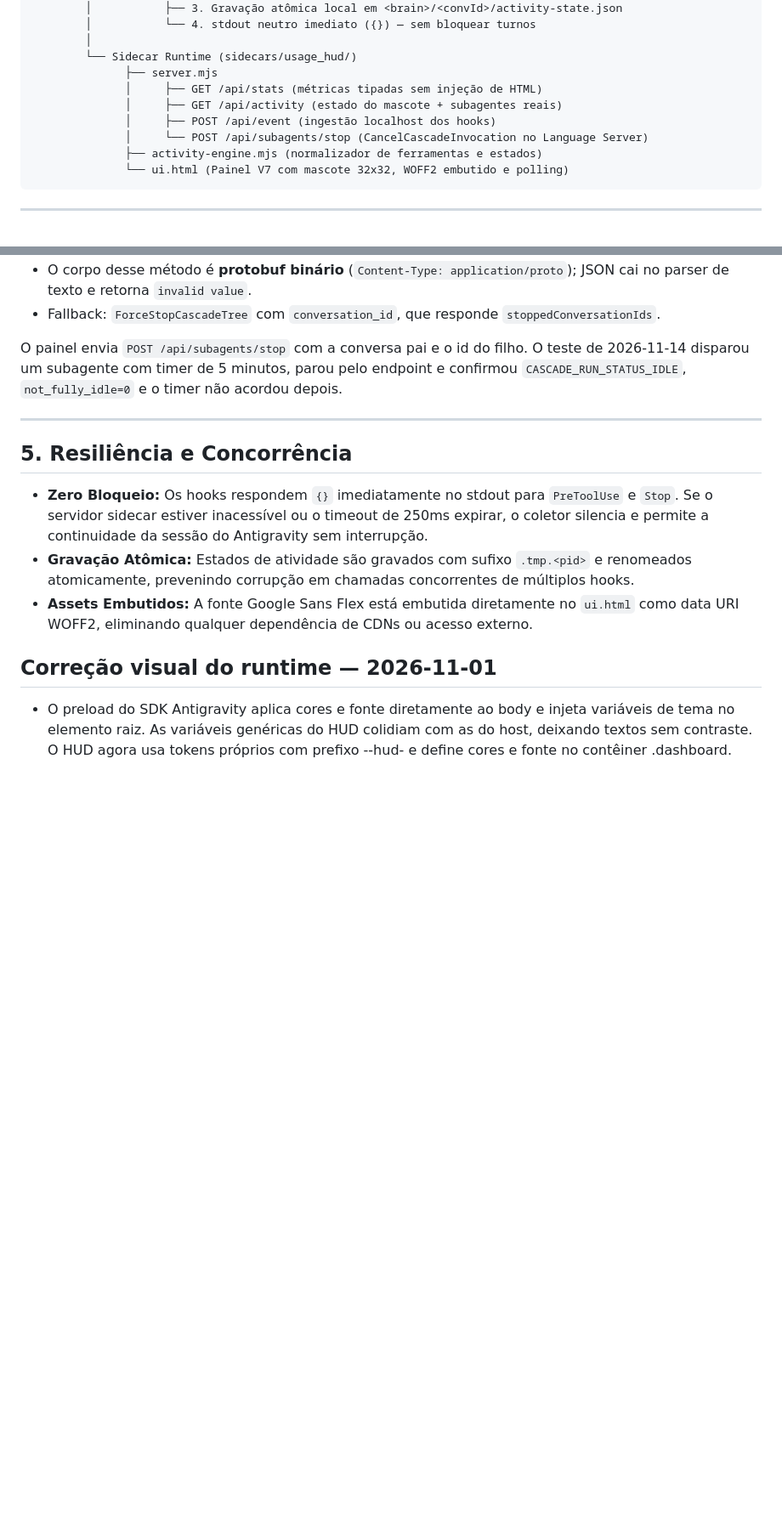
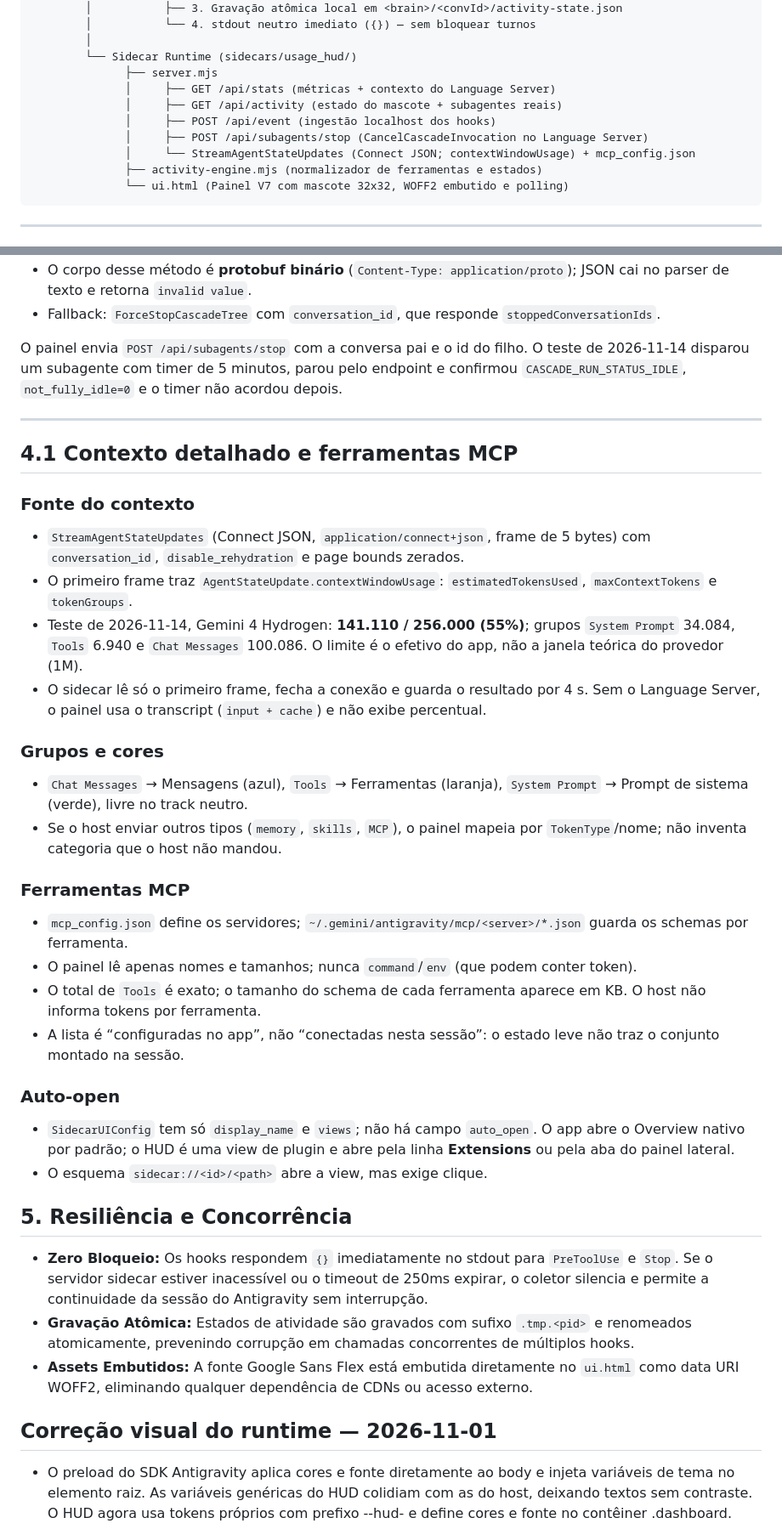
Before and after one commit to ba-lison/agy-usage-hud, a Markdown page: INTEGRACAO-V7.md, 2 parts joined by grey strips. Shown at 85% size. Rendered like a GitHub page; blank space fills up the shorter version.

````diff
--- a/INTEGRACAO-V7.md
+++ b/INTEGRACAO-V7.md
@@ -78,10 +79,11 @@ O servidor ativo foi consultado por HTTP e entregou o arquivo instalado, com has
         │
         └── Sidecar Runtime (sidecars/usage_hud/)
               ├── server.mjs
-              │     ├── GET /api/stats (métricas tipadas sem injeção de HTML)
+              │     ├── GET /api/stats (métricas + contexto do Language Server)
               │     ├── GET /api/activity (estado do mascote + subagentes reais)
               │     ├── POST /api/event (ingestão localhost dos hooks)
-              │     └── POST /api/subagents/stop (CancelCascadeInvocation no Language Server)
+              │     ├── POST /api/subagents/stop (CancelCascadeInvocation no Language Server)
+              │     └── StreamAgentStateUpdates (Connect JSON; contextWindowUsage) + mcp_config.json
               ├── activity-engine.mjs (normalizador de ferramentas e estados)
               └── ui.html (Painel V7 com mascote 32x32, WOFF2 embutido e polling)
 ```
@@ -136,6 +138,28 @@ O painel envia `POST /api/subagents/stop` com a conversa pai e o id do filho. O
 
 ---
 
+## 4.1 Contexto detalhado e ferramentas MCP
+
+### Fonte do contexto
+- `StreamAgentStateUpdates` (Connect JSON, `application/connect+json`, frame de 5 bytes) com `conversation_id`, `disable_rehydration` e page bounds zerados.
+- O primeiro frame traz `AgentStateUpdate.contextWindowUsage`: `estimatedTokensUsed`, `maxContextTokens` e `tokenGroups`.
+- Teste de 2026-11-14, Gemini 4 Hydrogen: **141.110 / 256.000 (55%)**; grupos `System Prompt` 34.084, `Tools` 6.940 e `Chat Messages` 100.086. O limite é o efetivo do app, não a janela teórica do provedor (1M).
+- O sidecar lê só o primeiro frame, fecha a conexão e guarda o resultado por 4 s. Sem o Language Server, o painel usa o transcript (`input + cache`) e não exibe percentual.
+
+### Grupos e cores
+- `Chat Messages` → Mensagens (azul), `Tools` → Ferramentas (laranja), `System Prompt` → Prompt de sistema (verde), livre no track neutro.
+- Se o host enviar outros tipos (`memory`, `skills`, `MCP`), o painel mapeia por `TokenType`/nome; não inventa categoria que o host não mandou.
+
+### Ferramentas MCP
+- `mcp_config.json` define os servidores; `~/.gemini/antigravity/mcp/<server>/*.json` guarda os schemas por ferramenta.
+- O painel lê apenas nomes e tamanhos; nunca `command`/`env` (que podem conter token).
+- O total de `Tools` é exato; o tamanho do schema de cada ferramenta aparece em KB. O host não informa tokens por ferramenta.
+- A lista é “configuradas no app”, não “conectadas nesta sessão”: o estado leve não traz o conjunto montado na sessão.
+
+### Auto-open
+- `SidecarUIConfig` tem só `display_name` e `views`; não há campo `auto_open`. O app abre o Overview nativo por padrão; o HUD é uma view de plugin e abre pela linha **Extensions** ou pela aba do painel lateral.
+- O esquema `sidecar://<id>/<path>` abre a view, mas exige clique.
+
 ## 5. Resiliência e Concorrência
 
 - **Zero Bloqueio:** Os hooks respondem `{}` imediatamente no stdout para `PreToolUse` e `Stop`. Se o servidor sidecar estiver inacessível ou o timeout de 250ms expirar, o coletor silencia e permite a continuidade da sessão do Antigravity sem interrupção.
````
Also changed, not shown: other parts of INTEGRACAO-V7.md (+5 -4 lines), README.md (+16 -2 lines), assets/contexto.png (added), assets/painel.png, 8 other files.
